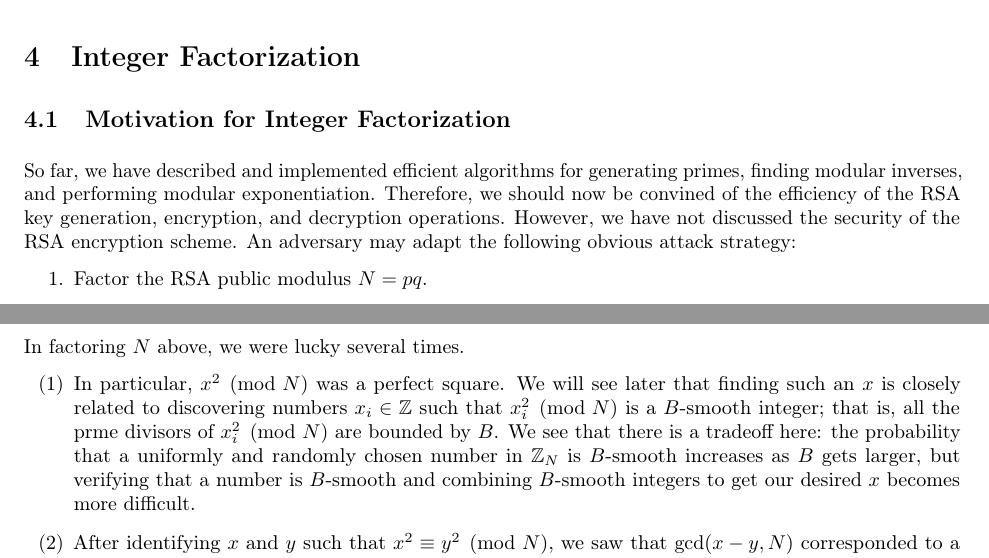
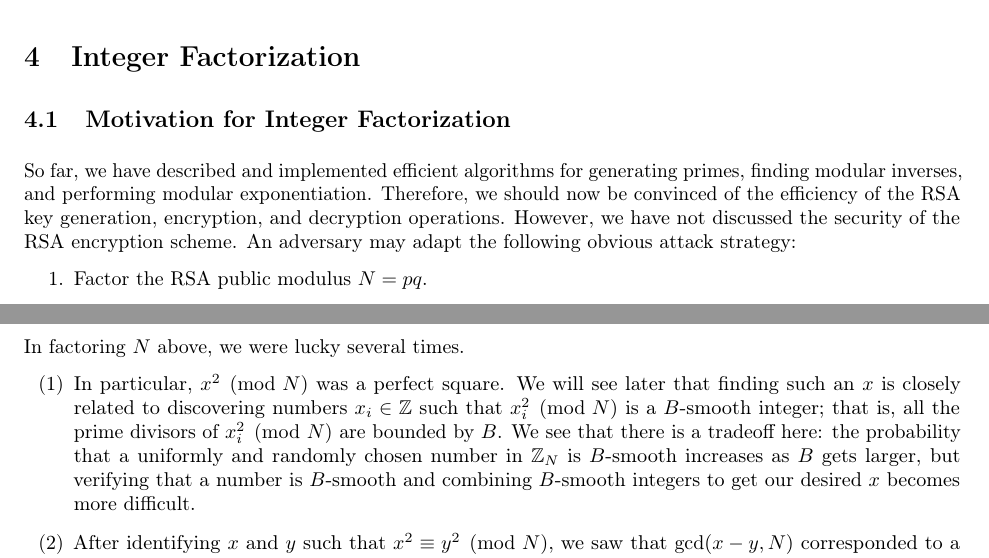
Before and after one commit to mltlee/Course-Notes, a LaTeX document (CO 485/485notes.tex, which reads CO 485/485chap4.tex): two parts of pages 17 and 20 of 24, joined at a grey line, cut so that both start at the same text. Compiled offline with pdfLaTeX.

Commit message:
correct typos

```diff
--- a/CO 485/485chap4.tex
+++ b/CO 485/485chap4.tex
@@ -3,7 +3,7 @@
 \subsection{Motivation for Integer Factorization}
 So far, we have described and implemented efficient algorithms for generating
 primes, finding modular inverses, and performing modular exponentiation.
-Therefore, we should now be convined of the efficiency of the RSA key generation,
+Therefore, we should now be convinced of the efficiency of the RSA key generation,
 encryption, and decryption operations. However, we have not discussed the
 security of the RSA encryption scheme. An adversary may adapt the following
 obvious attack strategy:
@@ -205,7 +205,7 @@ In factoring $N$ above, we were lucky several times.
     \item In particular, $x^2 \pmod N$ was a perfect square. We will see later
     that finding such an $x$ is closely related to discovering numbers
     $x_i \in \Z$ such that $x_i^2 \pmod N$ is a $B$-smooth integer; that is,
-    all the prme divisors of $x_i^2 \pmod N$ are bounded by $B$. We see that
+    all the prime divisors of $x_i^2 \pmod N$ are bounded by $B$. We see that
     there is a tradeoff here: the probability that a uniformly and randomly
     chosen number in $\Z_N$ is $B$-smooth increases as $B$ gets larger,
     but verifying that a number is $B$-smooth and combining $B$-smooth
```
Also changed, not shown: CO 485/485chap1.tex (+2 -2 lines), CO 485/485notes.pdf.
